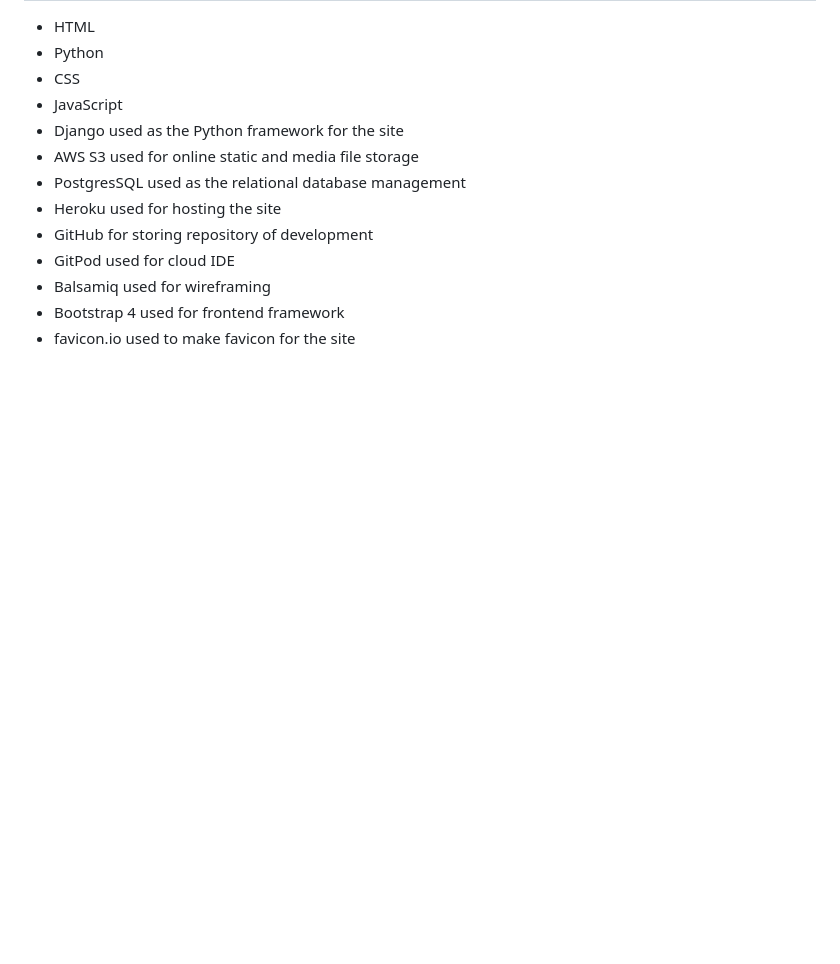
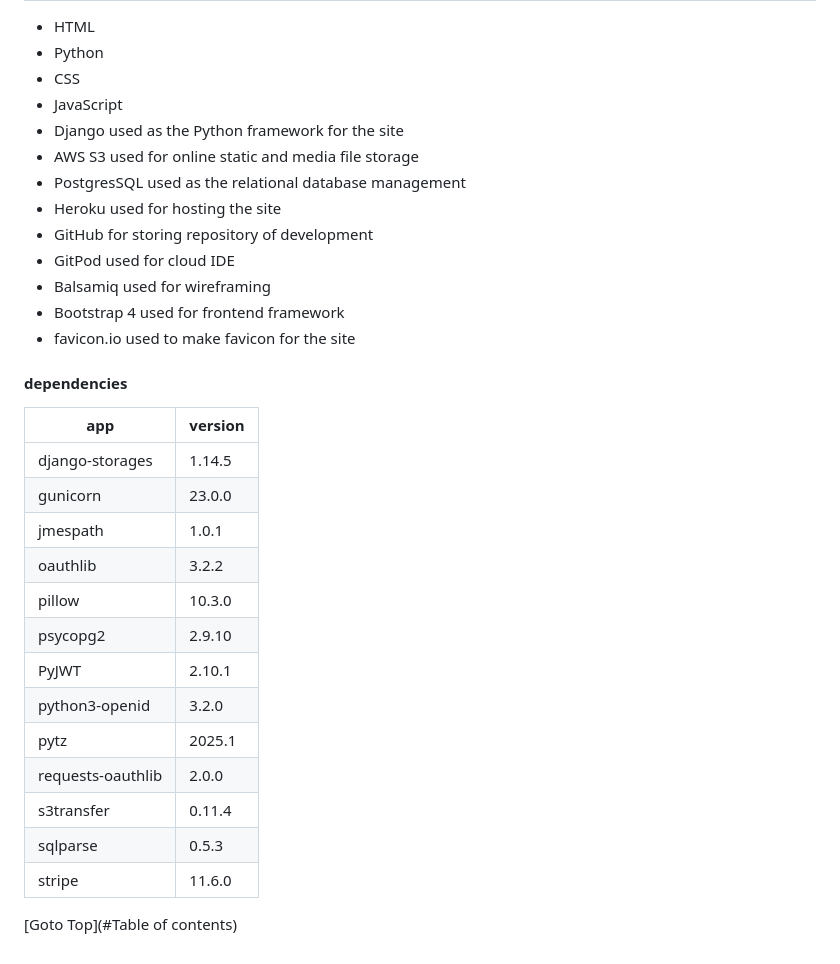
Before and after one commit to Priyanka-Dhanabal/Naveena_store_PP5, a Markdown page: README.md, the part around the change. GitHub-like rendering; blank space fills up the shorter version.

```diff
--- a/README.md
+++ b/README.md
@@ -203,3 +203,23 @@ Typography:
   - Balsamiq used for wireframing
   - Bootstrap 4 used for frontend framework
   - favicon.io used to make favicon for the site
+
+#### dependencies
+
+app | version
+--- | ---
+django-storages | 1.14.5
+gunicorn | 23.0.0
+jmespath | 1.0.1
+oauthlib | 3.2.2
+pillow | 10.3.0
+psycopg2 | 2.9.10
+PyJWT | 2.10.1
+python3-openid | 3.2.0
+pytz | 2025.1
+requests-oauthlib | 2.0.0
+s3transfer | 0.11.4
+sqlparse | 0.5.3
+stripe | 11.6.0
+
+[Goto Top](#Table of contents)
```
